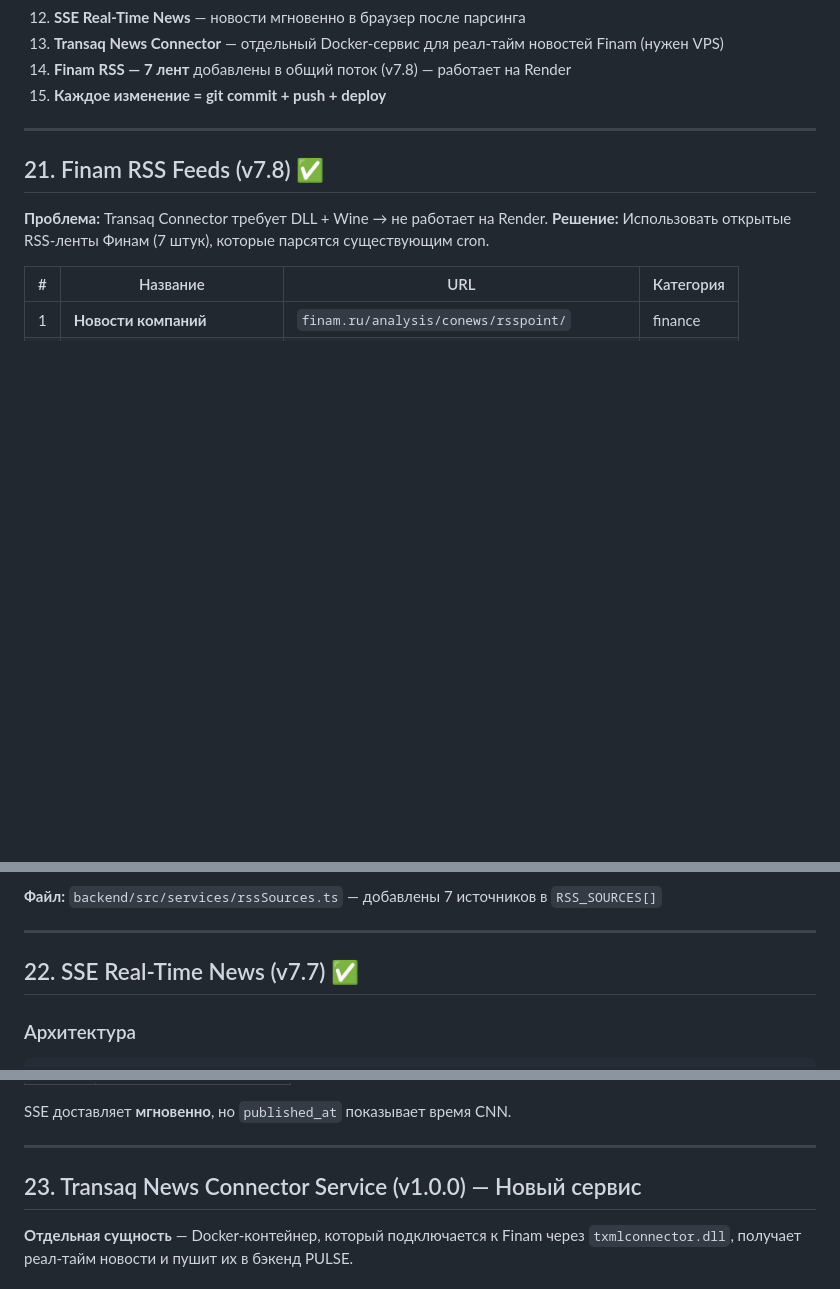
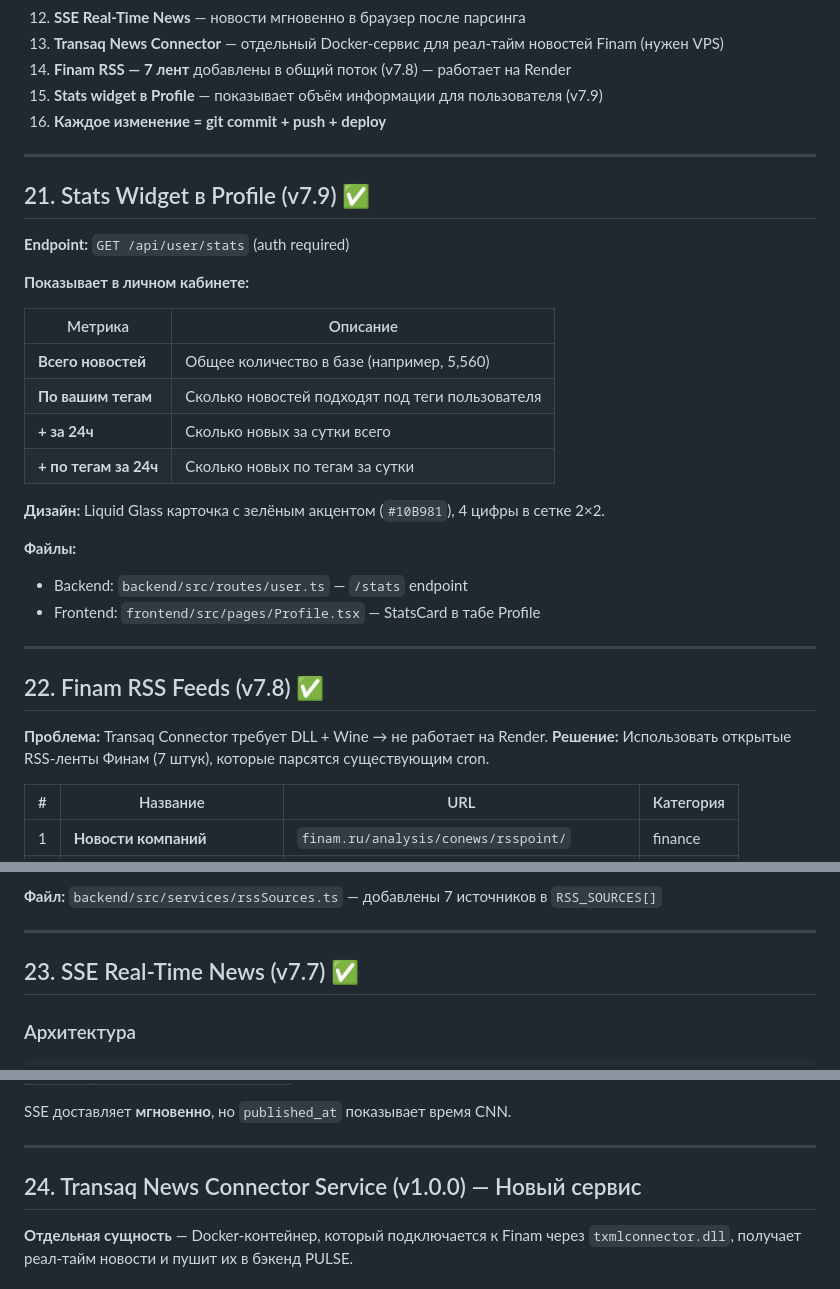
Before and after one commit to vladfa2010/pulse, a Markdown page: PROJECT_STATE.md, 3 parts joined by grey strips. Drawn GitHub-style; blank space fills up the shorter version.

Commit message:
docs: Add Stats Widget section (v7.9)

```diff
--- a/PROJECT_STATE.md
+++ b/PROJECT_STATE.md
@@ -419,11 +419,33 @@ transaq-connector/src/
 12. **SSE Real-Time News** — новости мгновенно в браузер после парсинга
 13. **Transaq News Connector** — отдельный Docker-сервис для реал-тайм новостей Finam (нужен VPS)
 14. **Finam RSS — 7 лент** добавлены в общий поток (v7.8) — работает на Render
-15. **Каждое изменение = git commit + push + deploy**
+15. **Stats widget в Profile** — показывает объём информации для пользователя (v7.9)
+16. **Каждое изменение = git commit + push + deploy**
 
 ---
 
-## 21. Finam RSS Feeds (v7.8) ✅
+## 21. Stats Widget в Profile (v7.9) ✅
+
+**Endpoint:** `GET /api/user/stats` (auth required)
+
+**Показывает в личном кабинете:**
+
+| Метрика | Описание |
+|---------|----------|
+| **Всего новостей** | Общее количество в базе (например, 5,560) |
+| **По вашим тегам** | Сколько новостей подходят под теги пользователя |
+| **+ за 24ч** | Сколько новых за сутки всего |
+| **+ по тегам за 24ч** | Сколько новых по тегам за сутки |
+
+**Дизайн:** Liquid Glass карточка с зелёным акцентом (`#10B981`), 4 цифры в сетке 2×2.
+
+**Файлы:**
+- Backend: `backend/src/routes/user.ts` — `/stats` endpoint
+- Frontend: `frontend/src/pages/Profile.tsx` — StatsCard в табе Profile
+
+---
+
+## 22. Finam RSS Feeds (v7.8) ✅
 
 **Проблема:** Transaq Connector требует DLL + Wine → не работает на Render.
 **Решение:** Использовать открытые RSS-ленты Финам (7 штук), которые парсятся существующим cron.
@@ -449,7 +471,7 @@ transaq-connector/src/
 
 ---
 
-## 22. SSE Real-Time News (v7.7) ✅
+## 23. SSE Real-Time News (v7.7) ✅
 
 ### Архитектура
 
@@ -509,7 +531,7 @@ SSE доставляет **мгновенно**, но `published_at` показ
 
 ---
 
-## 23. Transaq News Connector Service (v1.0.0) — Новый сервис
+## 24. Transaq News Connector Service (v1.0.0) — Новый сервис
 
 **Отдельная сущность** — Docker-контейнер, который подключается к Finam через `txmlconnector.dll`, получает реал-тайм новости и пушит их в бэкенд PULSE.
 
```
Also changed, not shown: other parts of PROJECT_STATE.md (+1 -1 lines).
